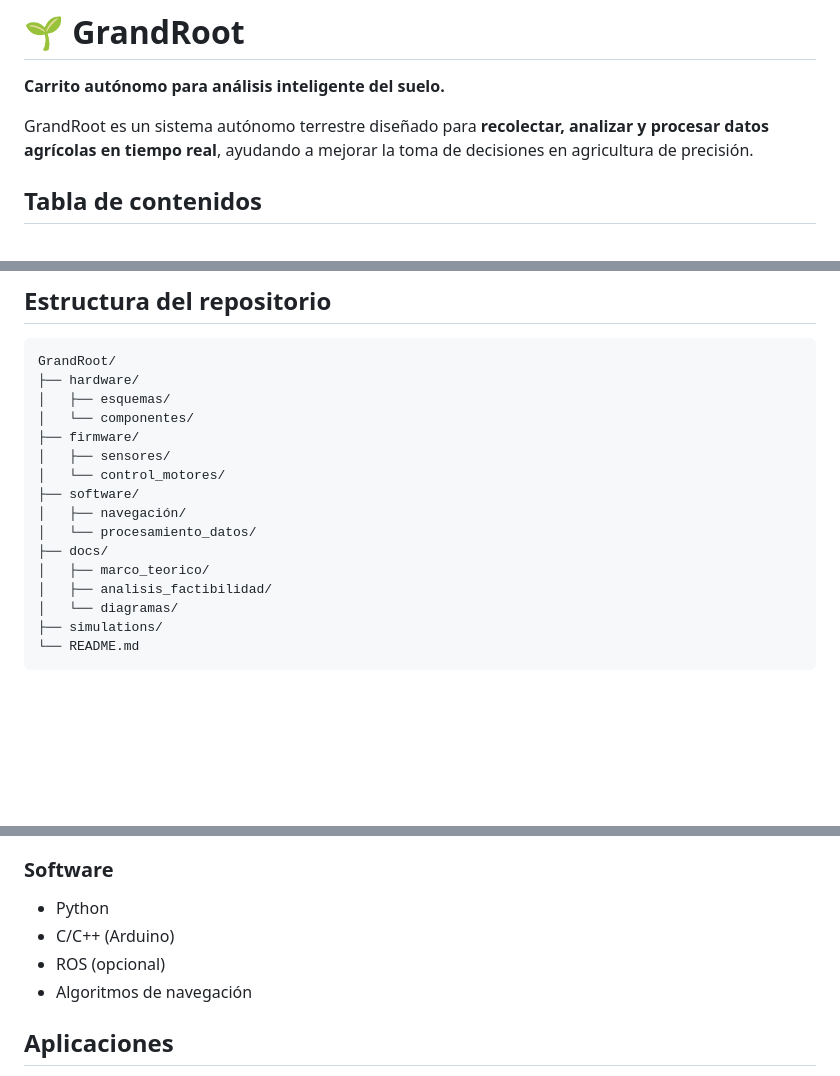
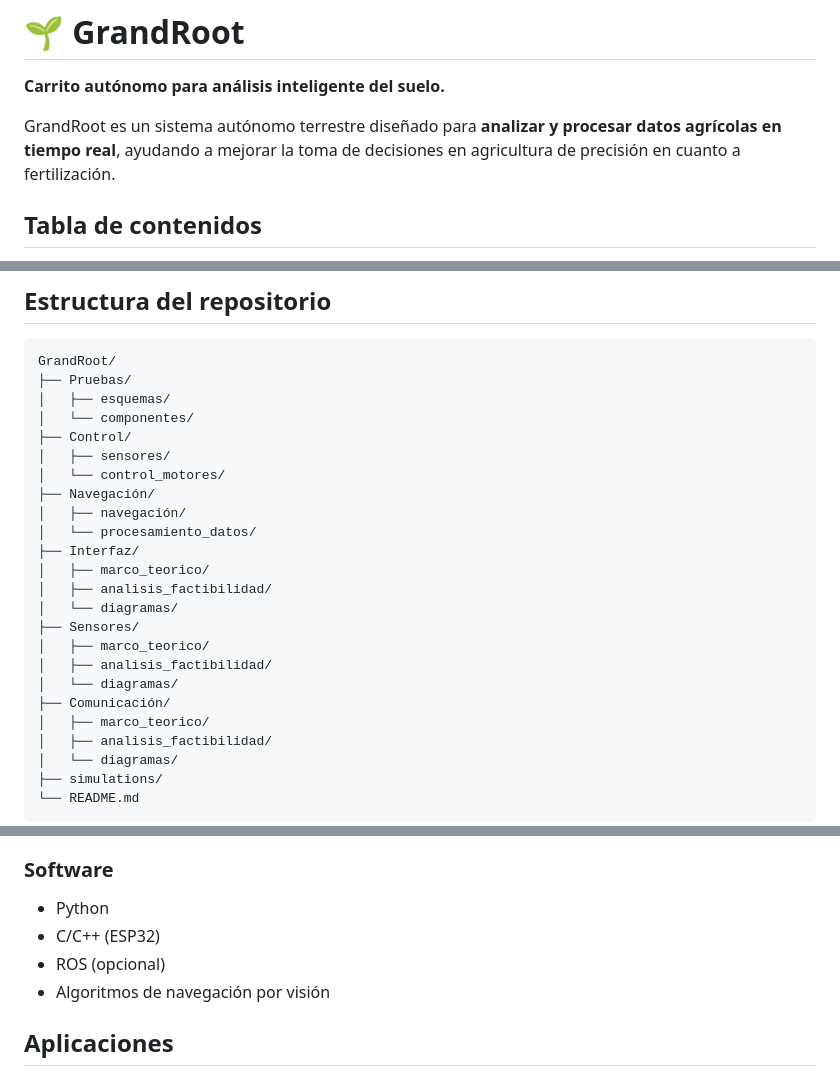
Before and after one commit to A01568916/GrandRoot, a Markdown page: README.md, 3 parts joined by grey strips. Rendered like a GitHub page; blank space fills up the shorter version.

````diff
--- a/README.md
+++ b/README.md
@@ -2,7 +2,7 @@
 
 **Carrito autónomo para análisis inteligente del suelo.**
 
-GrandRoot es un sistema autónomo terrestre diseñado para **recolectar, analizar y procesar datos agrícolas en tiempo real**, ayudando a mejorar la toma de decisiones en agricultura de precisión.
+GrandRoot es un sistema autónomo terrestre diseñado para **analizar y procesar datos agrícolas en tiempo real**, ayudando a mejorar la toma de decisiones en agricultura de precisión en cuanto a fertilización.
 
 ## Tabla de contenidos
 
@@ -91,16 +81,24 @@ El sistema está compuesto por cinco módulos principales:
 
 ```text
 GrandRoot/
-├── hardware/
+├── Pruebas/
 │   ├── esquemas/
 │   └── componentes/
-├── firmware/
+├── Control/
 │   ├── sensores/
 │   └── control_motores/
-├── software/
+├── Navegación/
 │   ├── navegación/
 │   └── procesamiento_datos/
-├── docs/
+├── Interfaz/
+│   ├── marco_teorico/
+│   ├── analisis_factibilidad/
+│   └── diagramas/
+├── Sensores/
+│   ├── marco_teorico/
+│   ├── analisis_factibilidad/
+│   └── diagramas/
+├── Comunicación/
 │   ├── marco_teorico/
 │   ├── analisis_factibilidad/
 │   └── diagramas/
@@ -120,9 +118,9 @@ GrandRoot/
 ### Software
 
 - Python
-- C/C++ (Arduino)
+- C/C++ (ESP32)
 - ROS (opcional)
-- Algoritmos de navegación
+- Algoritmos de navegación por visión
 
 ## Aplicaciones
 
````
Also changed, not shown: other parts of README.md (+6 -16 lines).
